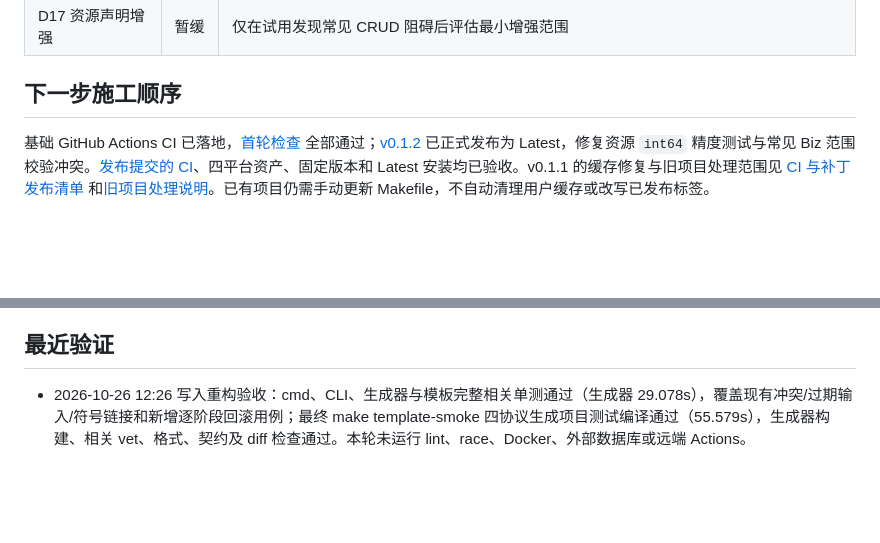
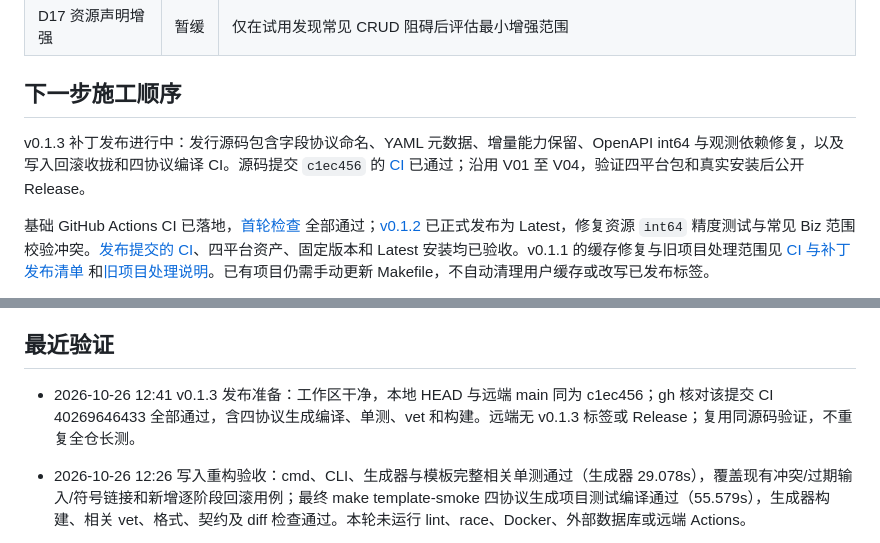
Before and after one commit to setcreed/goseed, a Markdown page: ROADMAP.md, 2 parts joined by grey strips. GitHub-like rendering; blank space fills up the shorter version.

```diff
--- a/ROADMAP.md
+++ b/ROADMAP.md
@@ -28,6 +28,8 @@ goseed 是独立的 Go 项目与业务代码生成器，主模块为 `github.com
 | D17 资源声明增强 | 暂缓 | 仅在试用发现常见 CRUD 阻碍后评估最小增强范围 |
 
 ## 下一步施工顺序
+
+v0.1.3 补丁发布进行中：发行源码包含字段协议命名、YAML 元数据、增量能力保留、OpenAPI int64 与观测依赖修复，以及写入回滚收拢和四协议编译 CI。源码提交 `c1ec456` 的 [CI](https://github.com/setcreed/goseed/actions/runs/40269646433) 已通过；沿用 V01 至 V04，验证四平台包和真实安装后公开 Release。
 
 基础 GitHub Actions CI 已落地，[首轮检查](https://github.com/setcreed/goseed/actions/runs/38609806274) 全部通过；[v0.1.2](https://github.com/setcreed/goseed/releases/tag/v0.1.2) 已正式发布为 Latest，修复资源 `int64` 精度测试与常见 Biz 范围校验冲突。[发布提交的 CI](https://github.com/setcreed/goseed/actions/runs/38614318633)、四平台资产、固定版本和 Latest 安装均已验收。v0.1.1 的缓存修复与旧项目处理范围见 [CI 与补丁发布清单](docs/implementation.md#基础-ci-与-v011-补丁发布) 和[旧项目处理说明](docs/templates.md#构建缓存与旧项目处理)。已有项目仍需手动更新 Makefile，不自动清理用户缓存或改写已发布标签。
 
@@ -97,6 +99,8 @@ D0 至 D11 的已有交付保持不变，原 D12 至 D17 全部暂缓。v0.1.2
 
 ## 最近验证
 
+- 2026-10-26 12:41 v0.1.3 发布准备：工作区干净，本地 HEAD 与远端 main 同为 c1ec456；gh 核对该提交 CI 40269646433 全部通过，含四协议生成编译、单测、vet 和构建。远端无 v0.1.3 标签或 Release；复用同源码验证，不重复全仓长测。
+
 - 2026-10-26 12:26 写入重构验收：cmd、CLI、生成器与模板完整相关单测通过（生成器 29.078s），覆盖现有冲突/过期输入/符号链接和新增逐阶段回滚用例；最终 make template-smoke 四协议生成项目测试编译通过（55.579s），生成器构建、相关 vet、格式、契约及 diff 检查通过。本轮未运行 lint、race、Docker、外部数据库或远端 Actions。
 
 - 2026-10-26 12:24 CI 本地验收：make template-smoke 实际执行通过（53.372s），包含四种生成项目 readonly 构建与全部测试编译；工作流 YAML 解析及步骤检查、格式、文档契约与 diff 检查通过。尚未推送，未运行远端 Actions；不代表外部服务运行验收。
```
Also changed, not shown: README.md (+2 -2 lines).
